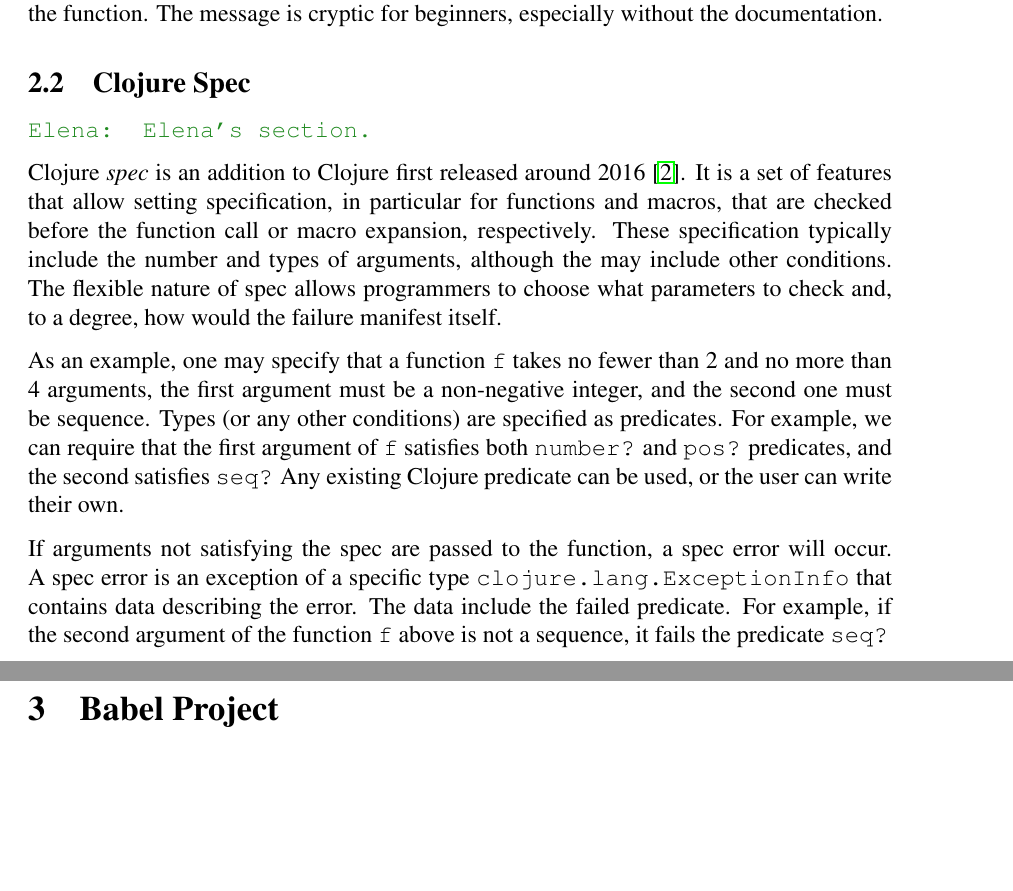
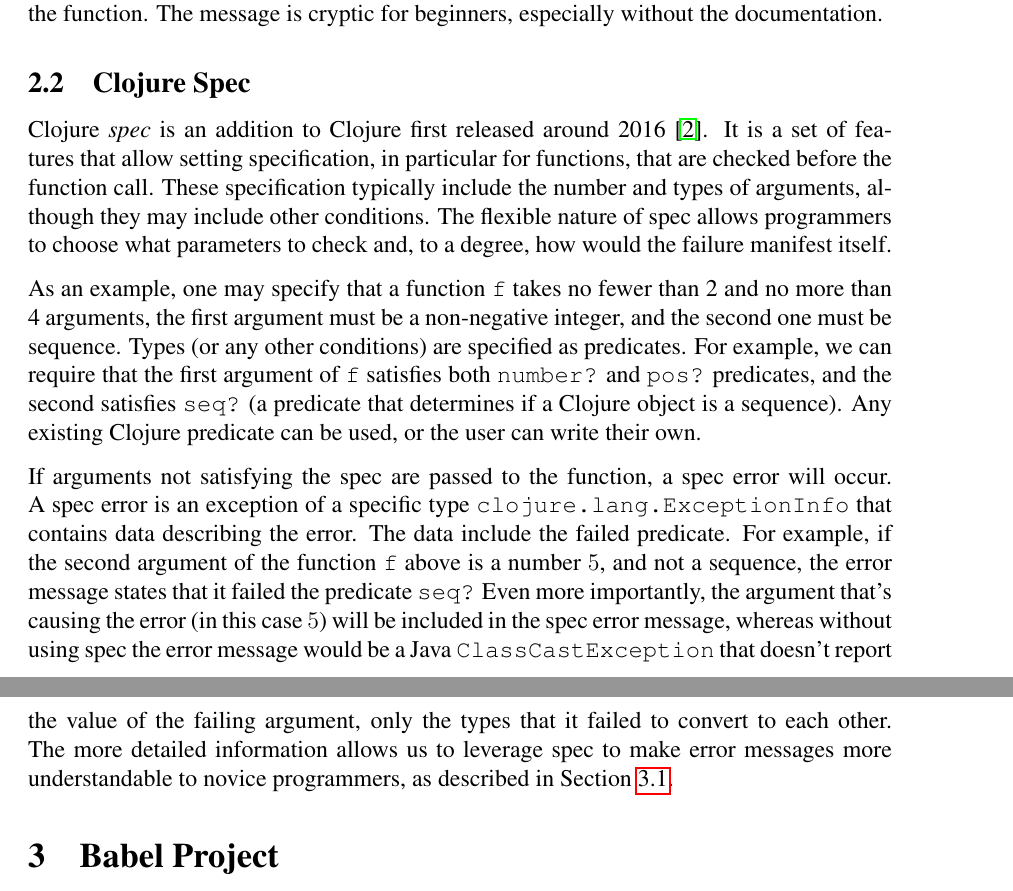
Before and after one commit to Clojure-Intro-Course/MICS2025paper, a LaTeX document (mics2025.tex): two parts of pages 4 and 5 of 8, joined at a grey line, cut so that both start at the same text, the shorter picture padded with empty space. Compiled offline with pdfLaTeX.

Commit message:
finished section on spec

```diff
--- a/mics2025.tex
+++ b/mics2025.tex
@@ -253,23 +253,24 @@
  The message is cryptic for beginners, especially without the documentation.
 
 \subsection{Clojure Spec}\label{subsec:spec}
-\emcomment{Elena's section.}
-
+%\emcomment{Elena's section.}
 Clojure \textit{spec} is an addition to Clojure first released around 2016~\cite{spec-overview}.
-It is a set of features that allow setting specification, in particular for functions and macros, that are checked before the function call or macro expansion, respectively.
-These specification typically include the number and types of arguments, although the may include other conditions.
+It is a set of features that allow setting specification, in particular for functions, that are checked before the function call.
+These specification typically include the number and types of arguments, although they may include other conditions.
 The flexible nature of spec allows programmers to choose what parameters to check and, to a degree, how would the failure manifest itself.
 
 As an example, one may specify that a function \texttt{f} takes no fewer than 2 and no more than 4 arguments, the first argument must be a non-negative integer, and the second one must be sequence.
 Types (or any other conditions) are specified as predicates.
-For example, we can require that the first argument of \texttt{f} satisfies both \texttt{number?} and \texttt{pos?} predicates, and the second satisfies \texttt{seq?}
+For example, we can require that the first argument of \texttt{f} satisfies both \texttt{number?} and \texttt{pos?} predicates, and the second satisfies \texttt{seq?} (a predicate that determines if a Clojure object is a sequence).
 Any existing Clojure predicate can be used, or the user can write their own.
 
 If arguments not satisfying the spec are passed to the function, a spec error will occur.
 A spec error is an exception of a specific type \texttt{clojure.lang.ExceptionInfo} that contains data describing the error.
 The data include the failed predicate.
 For example, if the second argument of the function
-\texttt{f} above is not a sequence, it fails the predicate \texttt{seq?}
+\texttt{f} above is a number $5$, and not a sequence, the error message states that it failed the predicate \texttt{seq?}
+Even more importantly, the argument that's causing the error (in this case $5$) will be included in the spec error message, whereas without using spec the error message would be a Java \texttt{ClassCastException} that doesn't report the value of the failing argument, only the types that it failed to convert to each other.
+The more detailed information allows us to leverage spec to make error messages more understandable to novice programmers, as described in Section~\ref{subsec:overview}.
 
 \section{Babel Project}\label{sec:babel}
 \subsection{Overview of the Project}\label{subsec:overview}
```
